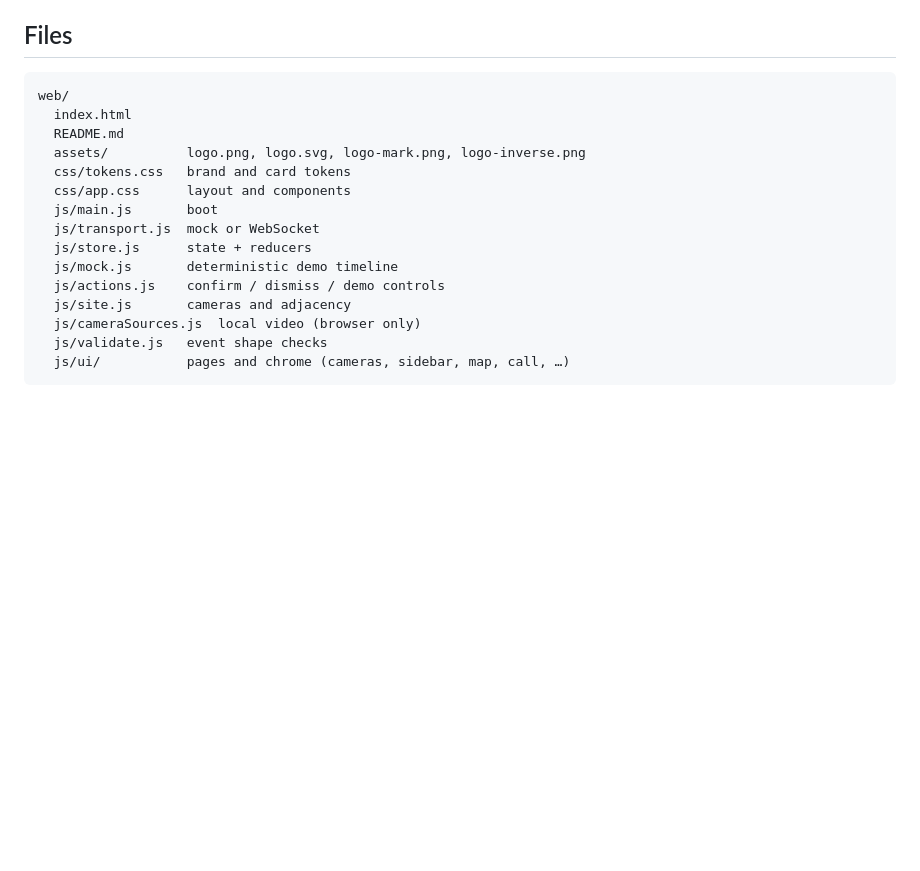
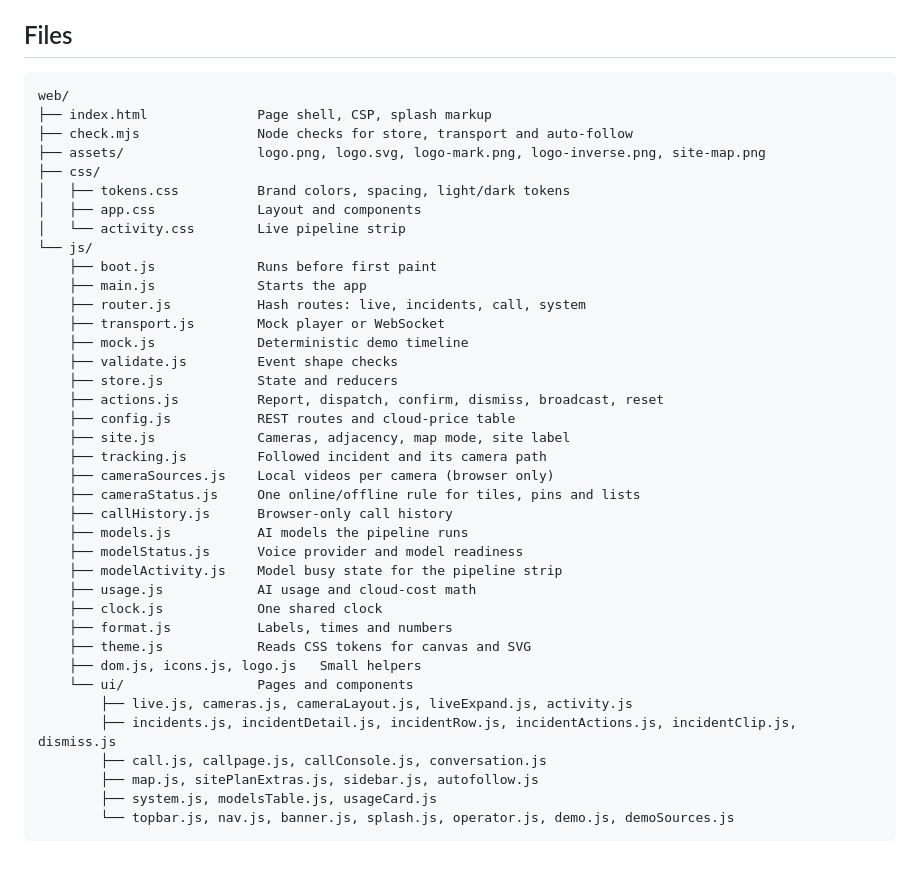
Before and after one commit to patel-manav20/Sentinel-AI, a Markdown page: web/README.md, the part around one of its changes. Drawn GitHub-style; blank space fills up the shorter version.

````diff
--- a/web/README.md
+++ b/web/README.md
@@ -91,20 +111,43 @@ normalised 0–1 units; camera video is served by `/mjpeg/{camera}` and
 
 ## Files
 
+```text
+web/
+├── index.html              Page shell, CSP, splash markup
+├── check.mjs               Node checks for store, transport and auto-follow
+├── assets/                 logo.png, logo.svg, logo-mark.png, logo-inverse.png, site-map.png
+├── css/
+│   ├── tokens.css          Brand colors, spacing, light/dark tokens
+│   ├── app.css             Layout and components
+│   └── activity.css        Live pipeline strip
+└── js/
+    ├── boot.js             Runs before first paint
+    ├── main.js             Starts the app
+    ├── router.js           Hash routes: live, incidents, call, system
+    ├── transport.js        Mock player or WebSocket
+    ├── mock.js             Deterministic demo timeline
+    ├── validate.js         Event shape checks
+    ├── store.js            State and reducers
+    ├── actions.js          Report, dispatch, confirm, dismiss, broadcast, reset
+    ├── config.js           REST routes and cloud-price table
+    ├── site.js             Cameras, adjacency, map mode, site label
+    ├── tracking.js         Followed incident and its camera path
+    ├── cameraSources.js    Local videos per camera (browser only)
+    ├── cameraStatus.js     One online/offline rule for tiles, pins and lists
+    ├── callHistory.js      Browser-only call history
+    ├── models.js           AI models the pipeline runs
+    ├── modelStatus.js      Voice provider and model readiness
+    ├── modelActivity.js    Model busy state for the pipeline strip
+    ├── usage.js            AI usage and cloud-cost math
+    ├── clock.js            One shared clock
+    ├── format.js           Labels, times and numbers
+    ├── theme.js            Reads CSS tokens for canvas and SVG
+    ├── dom.js, icons.js, logo.js   Small helpers
+    └── ui/                 Pages and components
+        ├── live.js, cameras.js, cameraLayout.js, liveExpand.js, activity.js
+        ├── incidents.js, incidentDetail.js, incidentRow.js, incidentActions.js, incidentClip.js, dismiss.js
+        ├── call.js, callpage.js, callConsole.js, conversation.js
+        ├── map.js, sitePlanExtras.js, sidebar.js, autofollow.js
+        ├── system.js, modelsTable.js, usageCard.js
+        └── topbar.js, nav.js, banner.js, splash.js, operator.js, demo.js, demoSources.js
 ```
-web/
-  index.html
-  README.md
-  assets/          logo.png, logo.svg, logo-mark.png, logo-inverse.png
-  css/tokens.css   brand and card tokens
-  css/app.css      layout and components
-  js/main.js       boot
-  js/transport.js  mock or WebSocket
-  js/store.js      state + reducers
-  js/mock.js       deterministic demo timeline
-  js/actions.js    confirm / dismiss / demo controls
-  js/site.js       cameras and adjacency
-  js/cameraSources.js  local video (browser only)
-  js/validate.js   event shape checks
-  js/ui/           pages and chrome (cameras, sidebar, map, call, …)
-```
````
Also changed, not shown: other parts of web/README.md (+76 -56 lines).
